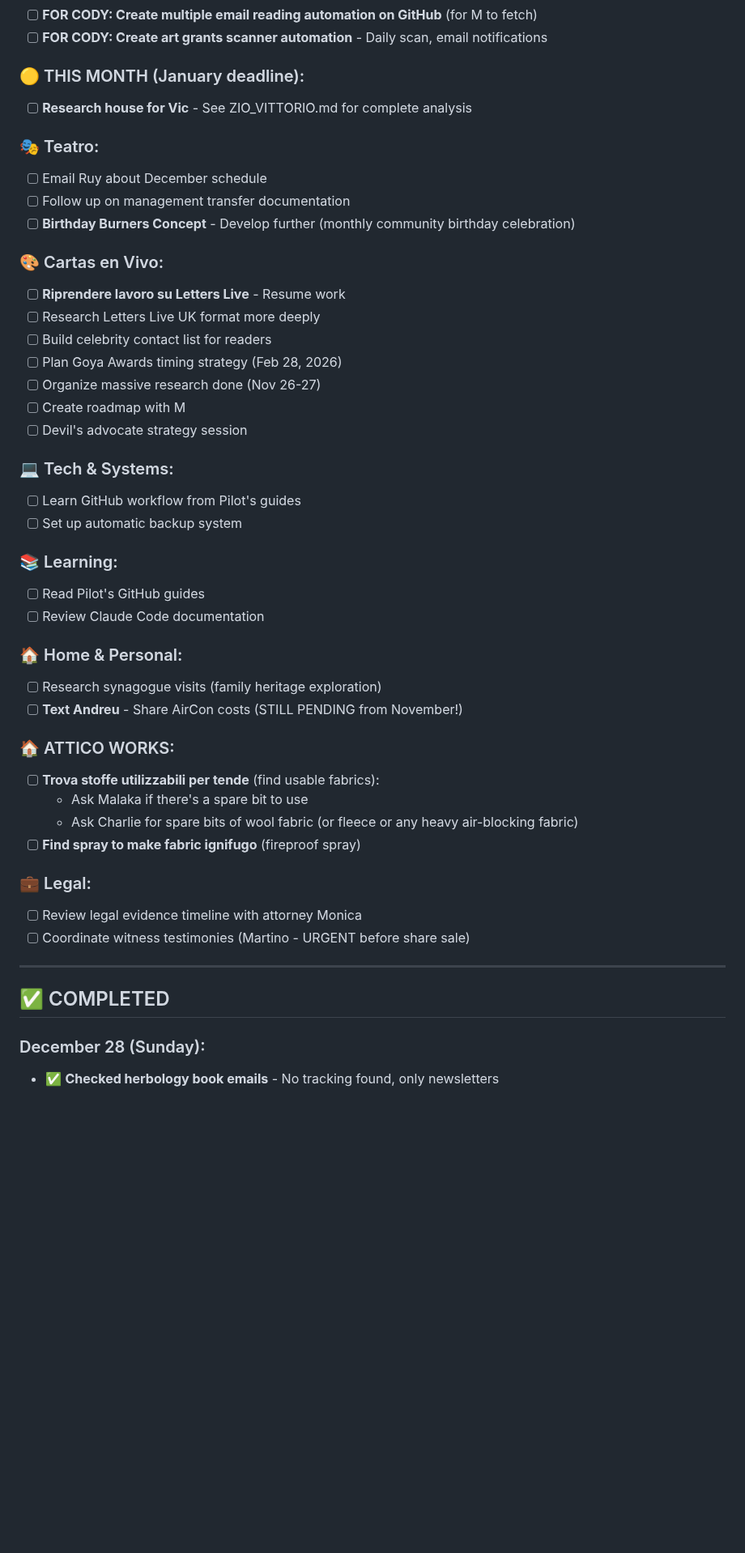
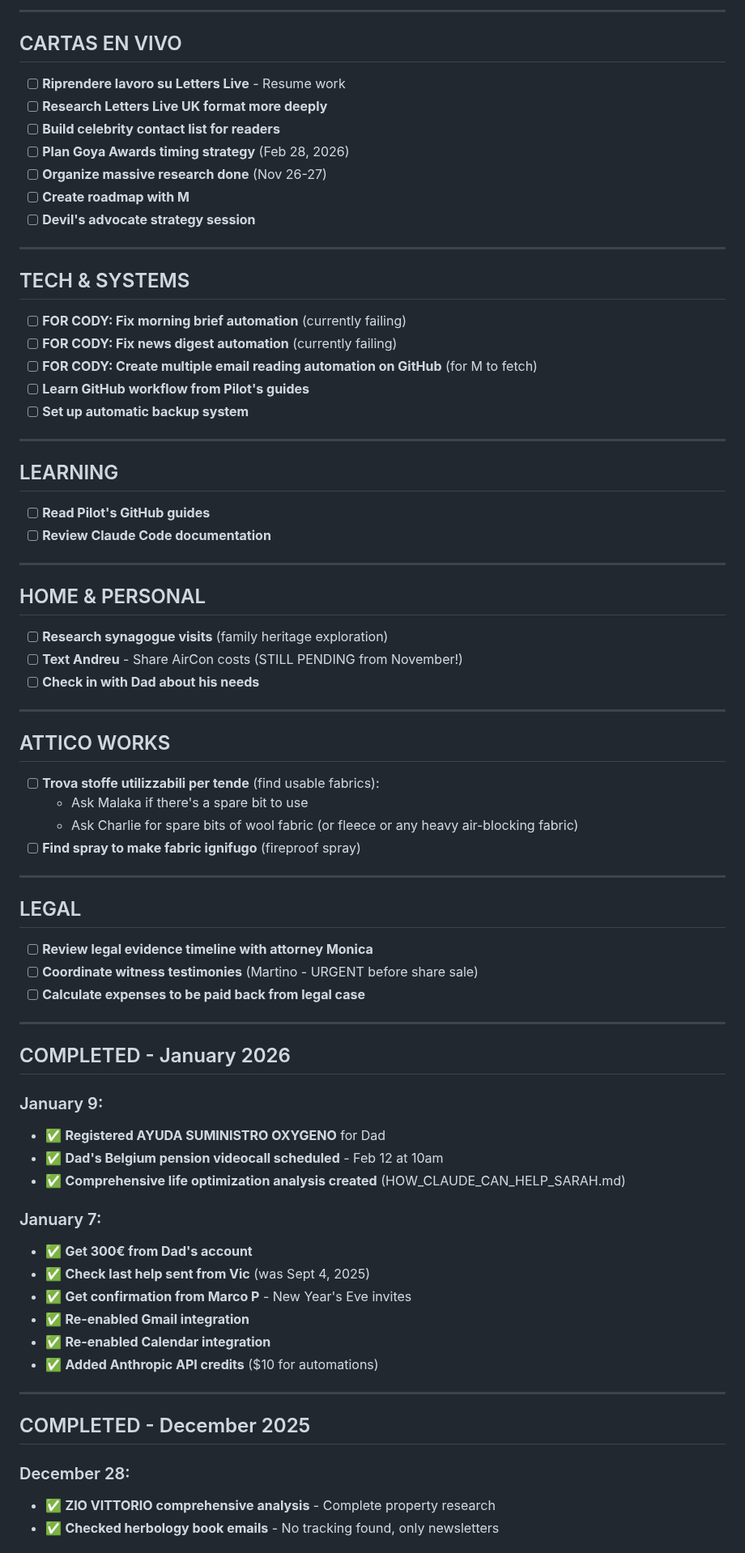
Before and after one commit to MotherOfChaos/Life-Operating-System, a Markdown page: PERMANENT_TODO.md, the part around one of its changes. Shown at 81% size. Rendered like a GitHub page; blank space fills up the shorter version.

Commit message:
Jan 9 wrap: Life optimization analysis (77 pages), Dad support tasks, back to Barcelona

```diff
--- a/PERMANENT_TODO.md
+++ b/PERMANENT_TODO.md
@@ -56,49 +151,79 @@
+---
+
+## CARTAS EN VIVO
+
+- [ ] **Riprendere lavoro su Letters Live** - Resume work
+- [ ] **Research Letters Live UK format more deeply**
+- [ ] **Build celebrity contact list for readers**
+- [ ] **Plan Goya Awards timing strategy** (Feb 28, 2026)
+- [ ] **Organize massive research done** (Nov 26-27)
+- [ ] **Create roadmap with M**
+- [ ] **Devil's advocate strategy session**
+
+---
+
+## TECH & SYSTEMS
+
+- [ ] **FOR CODY: Fix morning brief automation** (currently failing)
+- [ ] **FOR CODY: Fix news digest automation** (currently failing)
 - [ ] **FOR CODY: Create multiple email reading automation on GitHub** (for M to fetch)
-- [ ] **FOR CODY: Create art grants scanner automation** - Daily scan, email notifications
+- [ ] **Learn GitHub workflow from Pilot's guides**
+- [ ] **Set up automatic backup system**
 
-### 🟡 THIS MONTH (January deadline):
-- [ ] **Research house for Vic** - See ZIO_VITTORIO.md for complete analysis
+---
 
-### 🎭 Teatro:
-- [ ] Email Ruy about December schedule
-- [ ] Follow up on management transfer documentation
-- [ ] **Birthday Burners Concept** - Develop further (monthly community birthday celebration)
+## LEARNING
 
-### 🎨 Cartas en Vivo:
-- [ ] **Riprendere lavoro su Letters Live** - Resume work
-- [ ] Research Letters Live UK format more deeply
-- [ ] Build celebrity contact list for readers
-- [ ] Plan Goya Awards timing strategy (Feb 28, 2026)
-- [ ] Organize massive research done (Nov 26-27)
-- [ ] Create roadmap with M
-- [ ] Devil's advocate strategy session
+- [ ] **Read Pilot's GitHub guides**
+- [ ] **Review Claude Code documentation**
 
-### 💻 Tech & Systems:
-- [ ] Learn GitHub workflow from Pilot's guides
-- [ ] Set up automatic backup system
+---
 
-### 📚 Learning:
-- [ ] Read Pilot's GitHub guides
-- [ ] Review Claude Code documentation
+## HOME & PERSONAL
 
-### 🏠 Home & Personal:
-- [ ] Research synagogue visits (family heritage exploration)
+- [ ] **Research synagogue visits** (family heritage exploration)
 - [ ] **Text Andreu** - Share AirCon costs (STILL PENDING from November!)
+- [ ] **Check in with Dad about his needs**
 
-### 🏠 ATTICO WORKS:
+---
+
+## ATTICO WORKS
+
 - [ ] **Trova stoffe utilizzabili per tende** (find usable fabrics):
   - Ask Malaka if there's a spare bit to use
   - Ask Charlie for spare bits of wool fabric (or fleece or any heavy air-blocking fabric)
 - [ ] **Find spray to make fabric ignifugo** (fireproof spray)
 
-### 💼 Legal:
-- [ ] Review legal evidence timeline with attorney Monica
-- [ ] Coordinate witness testimonies (Martino - URGENT before share sale)
+---
+
+## LEGAL
+
+- [ ] **Review legal evidence timeline with attorney Monica**
+- [ ] **Coordinate witness testimonies** (Martino - URGENT before share sale)
+- [ ] **Calculate expenses to be paid back from legal case**
 
 ---
 
-## ✅ COMPLETED
+## COMPLETED - January 2026
 
-### December 28 (Sunday):
+### January 9:
+- ✅ **Registered AYUDA SUMINISTRO OXYGENO** for Dad
+- ✅ **Dad's Belgium pension videocall scheduled** - Feb 12 at 10am
+- ✅ **Comprehensive life optimization analysis created** (HOW_CLAUDE_CAN_HELP_SARAH.md)
+
+### January 7:
+- ✅ **Get 300€ from Dad's account**
+- ✅ **Check last help sent from Vic** (was Sept 4, 2025)
+- ✅ **Get confirmation from Marco P** - New Year's Eve invites
+- ✅ **Re-enabled Gmail integration**
+- ✅ **Re-enabled Calendar integration**
+- ✅ **Added Anthropic API credits** ($10 for automations)
+
+---
+
+## COMPLETED - December 2025
+
+### December 28:
+- ✅ **ZIO VITTORIO comprehensive analysis** - Complete property research
 - ✅ **Checked herbology book emails** - No tracking found, only newsletters
 
```
Also changed, not shown: other parts of PERMANENT_TODO.md (+135 -26 lines).
